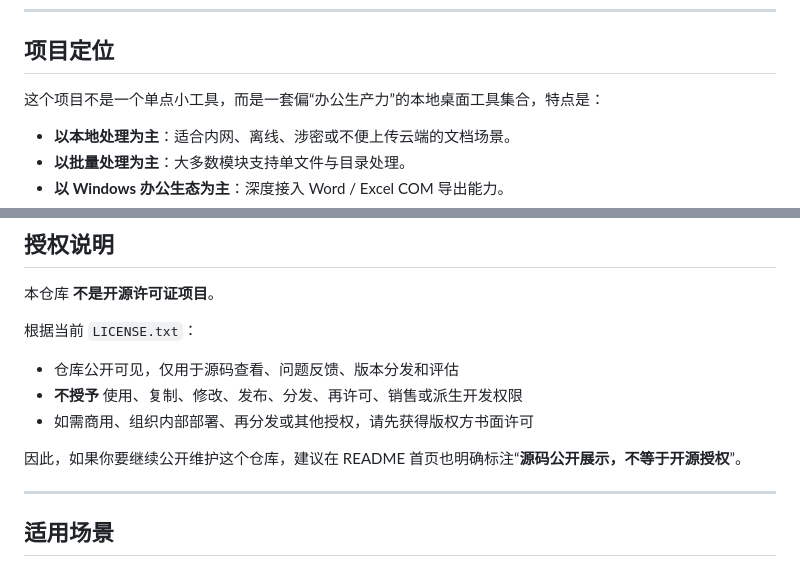
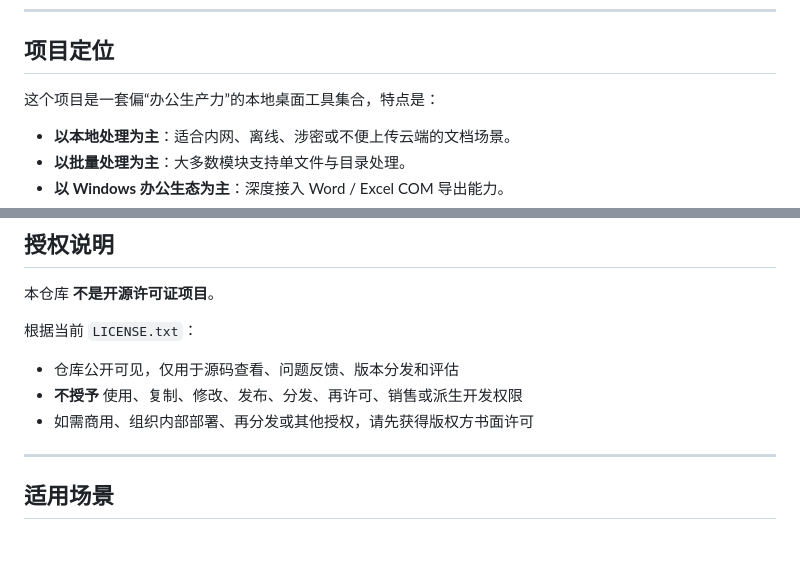
Before and after one commit to qunquanrui-coder/nmdgjh, a Markdown page: README.md, 2 parts joined by grey strips. Rendered like a GitHub page; blank space fills up the shorter version.

```diff
--- a/README.md
+++ b/README.md
@@ -10,7 +10,7 @@
 
 ## 项目定位
 
-这个项目不是一个单点小工具，而是一套偏“办公生产力”的本地桌面工具集合，特点是：
+这个项目是一套偏“办公生产力”的本地桌面工具集合，特点是：
 
 - **以本地处理为主**：适合内网、离线、涉密或不便上传云端的文档场景。
 - **以批量处理为主**：大多数模块支持单文件与目录处理。
@@ -470,7 +470,7 @@ Word / Excel 相关功能普遍容易在并发调用时出现异常，因此项
 - **不授予** 使用、复制、修改、发布、分发、再许可、销售或派生开发权限
 - 如需商用、组织内部部署、再分发或其他授权，请先获得版权方书面许可
 
-因此，如果你要继续公开维护这个仓库，建议在 README 首页也明确标注“**源码公开展示，不等于开源授权**”。
+
 
 ---
 
```
